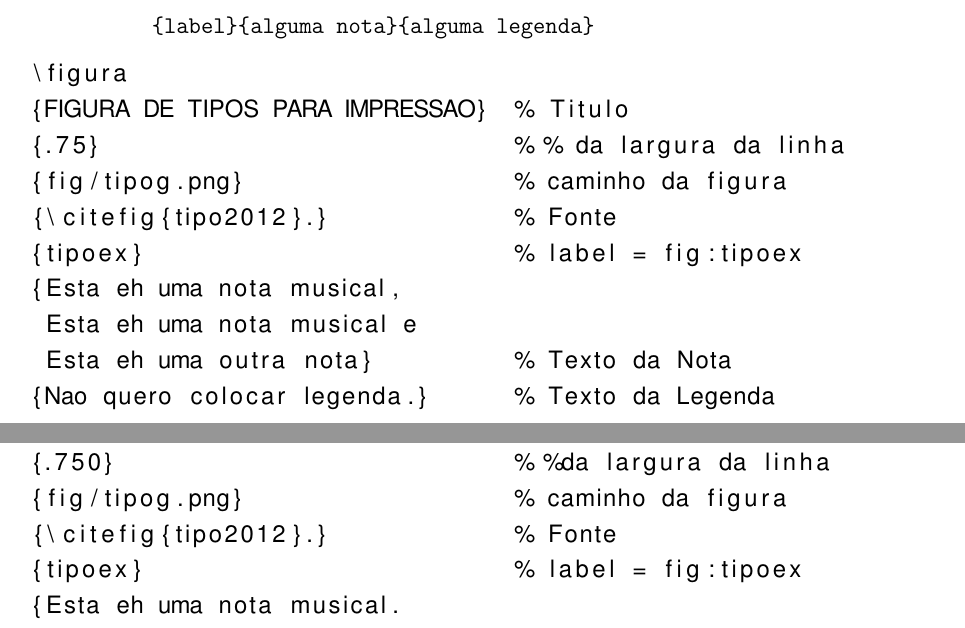
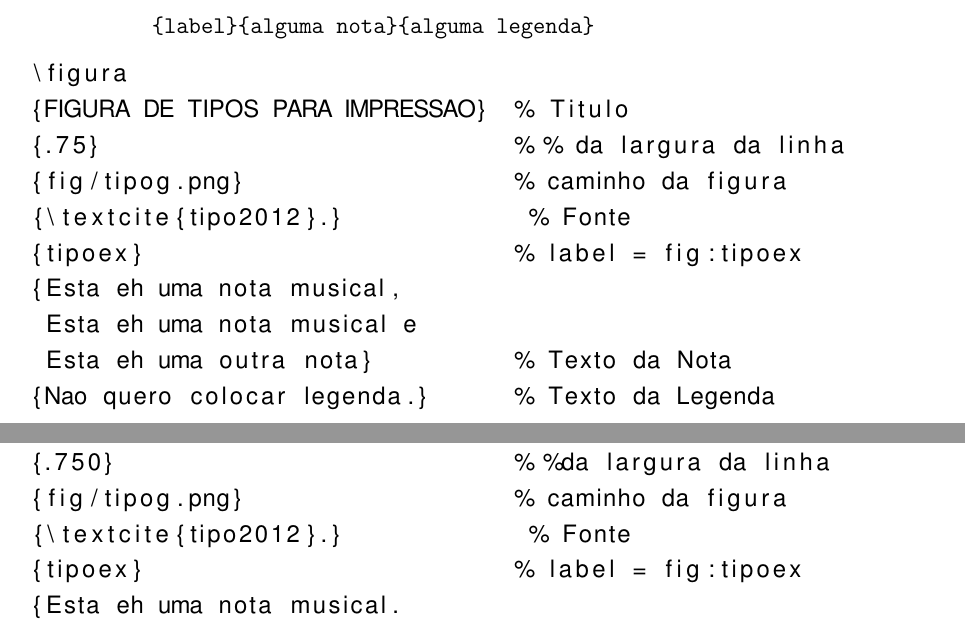
Before and after one commit to eekBR/ufpr-abntex2, a LaTeX thesis (main.tex, which reads cap01.tex): two parts of pages 8 and 9 of 16, joined at a grey line, cut so that both start at the same text. Compiled offline with pdfLaTeX.

Commit message:
Update cap01.tex
substituindo o comando citefig por textcite

```diff
--- a/cap01.tex
+++ b/cap01.tex
@@ -24,7 +24,7 @@ Para inserir uma figura com o comando \verb+\includegraphics+ para ficar de acor
 {FIGURA DE TIPOS PARA IMPRESSAO}  % Titulo
 {.75}                             % % da largura da linha
 {fig/tipog.png}                   % caminho da figura
-{\citefig{tipo2012}.}             % Fonte
+{\textcite{tipo2012}.}             % Fonte
 {tipoex}                          % label = fig:tipoex
 {Esta eh uma nota musical,
  Esta eh uma nota musical e
@@ -52,7 +52,7 @@ Para inserir um elemento gráfico gerado/compativel com o LaTeX, você tem o com
 {FIGURA DE TIPOS PARA IMPRESSAO}  % Titulo
 {.750}                            % %da largura da linha
 {fig/tipog.png}                   % caminho da figura
-{\citefig{tipo2012}.}             % Fonte
+{\textcite{tipo2012}.}             % Fonte
 {tipoex}                          % label = fig:tipoex
 {Esta eh uma nota musical.
  Esta eh uma nota musical.
```
Also changed, not shown: cap01.tex (4 more changed lines).
